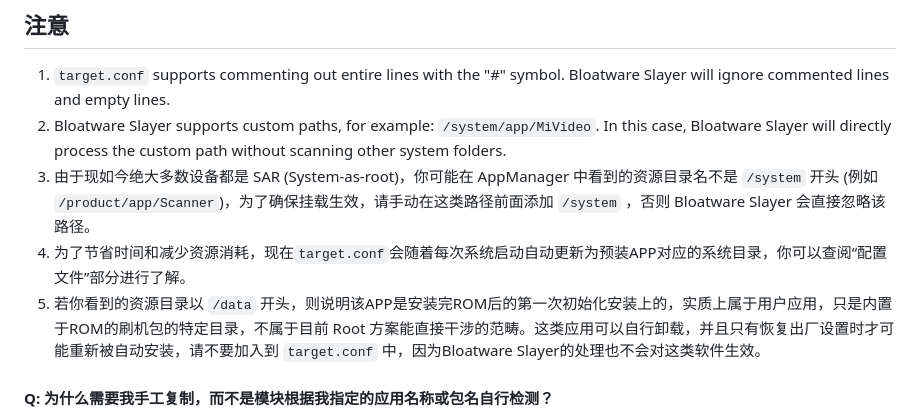
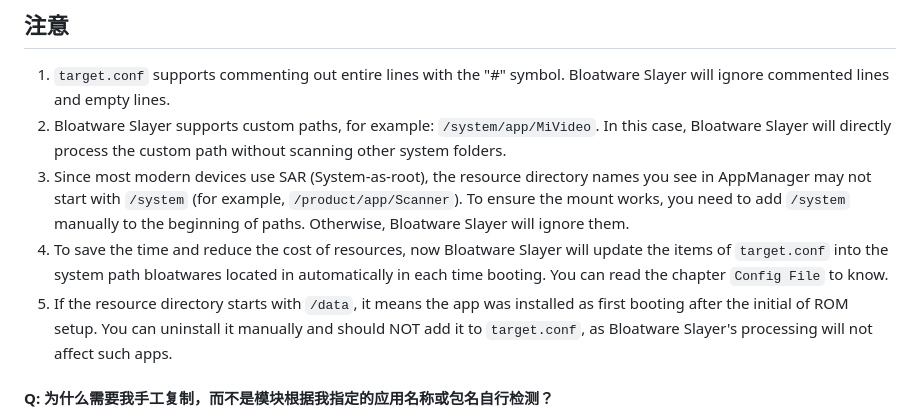
Before and after one commit to Astoritin/BloatwareSlayer, a Markdown page: README.md, the part around the change. Rendered like a GitHub page.

```diff
--- a/README.md
+++ b/README.md
@@ -30,9 +30,9 @@ For example, I need to uninstall XiaoAi Voice Assistant, so I will get the folde
 
 1. `target.conf` supports commenting out entire lines with the "#" symbol. Bloatware Slayer will ignore commented lines and empty lines.
 2. Bloatware Slayer supports custom paths, for example: `/system/app/MiVideo`. In this case, Bloatware Slayer will directly process the custom path without scanning other system folders.
-3. 由于现如今绝大多数设备都是 SAR (System-as-root)，你可能在 AppManager 中看到的资源目录名不是 `/system` 开头 (例如  `/product/app/Scanner`)，为了确保挂载生效，请手动在这类路径前面添加 `/system` ，否则 Bloatware Slayer 会直接忽略该路径。
-4. 为了节省时间和减少资源消耗，现在`target.conf`会随着每次系统启动自动更新为预装APP对应的系统目录，你可以查阅“配置文件”部分进行了解。
-5. 若你看到的资源目录以 `/data` 开头，则说明该APP是安装完ROM后的第一次初始化安装上的，实质上属于用户应用，只是内置于ROM的刷机包的特定目录，不属于目前 Root 方案能直接干涉的范畴。这类应用可以自行卸载，并且只有恢复出厂设置时才可能重新被自动安装，请不要加入到 `target.conf` 中，因为Bloatware Slayer的处理也不会对这类软件生效。
+3. Since most modern devices use SAR (System-as-root), the resource directory names you see in AppManager may not start with `/system` (for example, `/product/app/Scanner`). To ensure the mount works, you need to add `/system` manually to the beginning of paths. Otherwise, Bloatware Slayer will ignore them.
+4. To save the time and reduce the cost of resources, now Bloatware Slayer will update the items of `target.conf` into the system path bloatwares located in automatically in each time booting. You can read the chapter `Config File` to know.
+5. If the resource directory starts with `/data`, it means the app was installed as first booting after the initial of ROM setup. You can uninstall it manually and should NOT add it to `target.conf`, as Bloatware Slayer's processing will not affect such apps.
 
 #### Q: 为什么需要我手工复制，而不是模块根据我指定的应用名称或包名自行检测？
 
```
